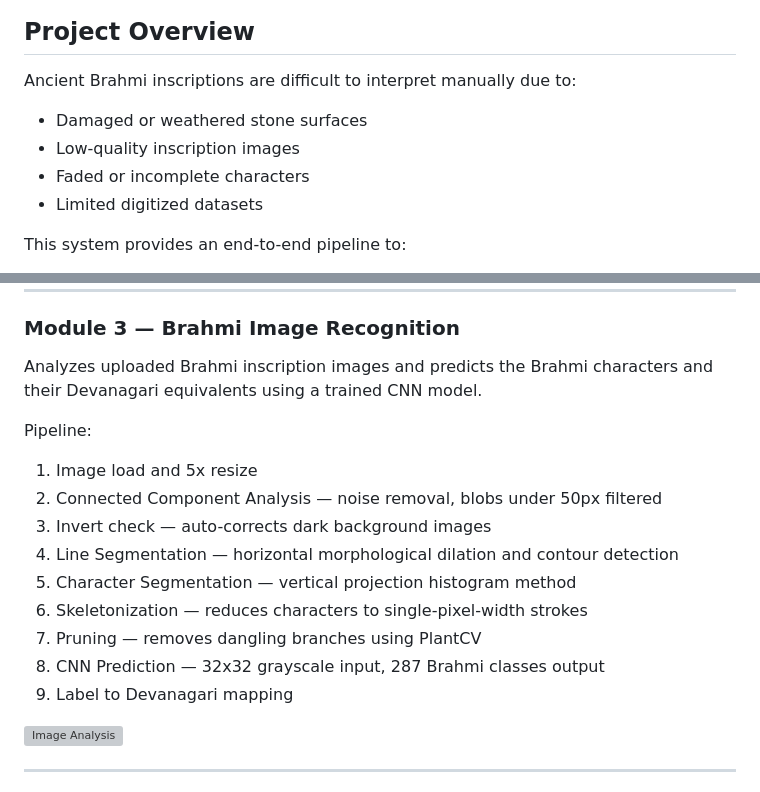
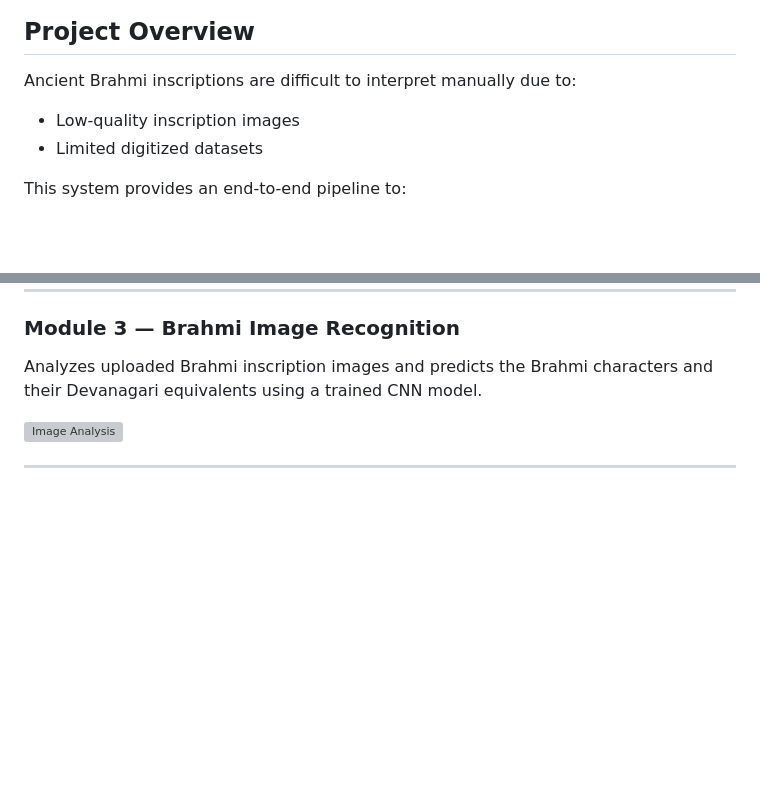
Before and after one commit to PranayChavan2004/Brahmi-Translator, a Markdown page: README.md, 2 parts joined by grey strips. GitHub-like rendering; blank space fills up the shorter version; grey boxes are pictures that could not be loaded.

Commit message:
Overview

```diff
--- a/README.md
+++ b/README.md
@@ -7,10 +7,7 @@ An Deep learning system designed for ancient Brahmi script translation and inscr
 ## Project Overview
 
 Ancient Brahmi inscriptions are difficult to interpret manually due to:
-
-- Damaged or weathered stone surfaces
 - Low-quality inscription images
-- Faded or incomplete characters
 - Limited digitized datasets
 
 This system provides an end-to-end pipeline to:
@@ -54,18 +51,6 @@ Reverse conversion from Brahmi Unicode characters to Devanagari using an auto-in
 ### Module 3 — Brahmi Image Recognition
 
 Analyzes uploaded Brahmi inscription images and predicts the Brahmi characters and their Devanagari equivalents using a trained CNN model.
-
-Pipeline:
-
-1. Image load and 5x resize
-2. Connected Component Analysis — noise removal, blobs under 50px filtered
-3. Invert check — auto-corrects dark background images
-4. Line Segmentation — horizontal morphological dilation and contour detection
-5. Character Segmentation — vertical projection histogram method
-6. Skeletonization — reduces characters to single-pixel-width strokes
-7. Pruning — removes dangling branches using PlantCV
-8. CNN Prediction — 32x32 grayscale input, 287 Brahmi classes output
-9. Label to Devanagari mapping
 
 ![Image Analysis](./screenshots/image.png)
 
```
